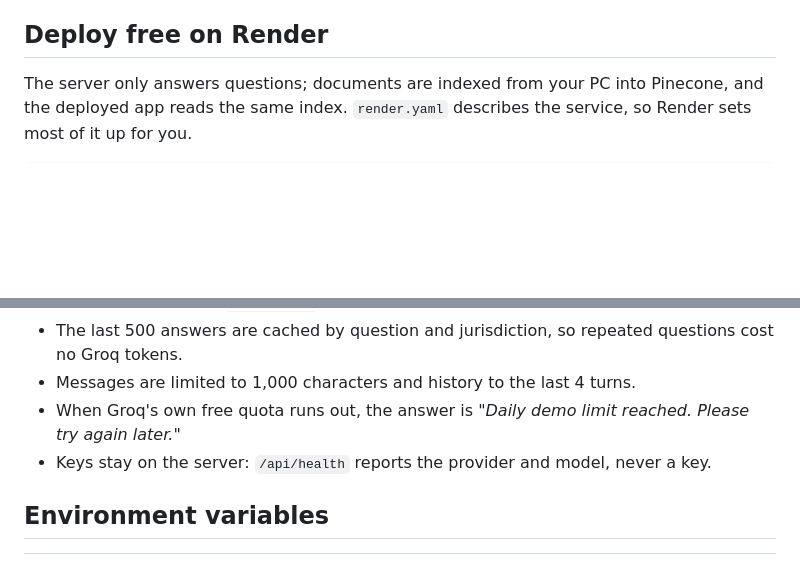
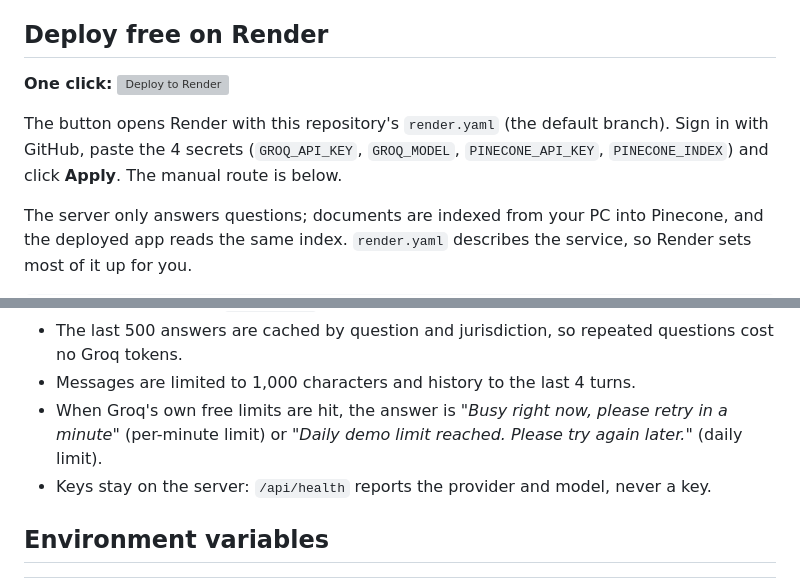
Before and after one commit to rushimakwana112-cpu/compliance-copilot-india, a Markdown page: README.md, 2 parts joined by grey strips. GitHub-like rendering; blank space fills up the shorter version; grey boxes are pictures that could not be loaded.

Commit message:
README: add a Deploy to Render button
The button opens Render's blueprint flow for this repository's render.yaml,
so deploying is one click plus the 4 secrets. Also notes the per-minute
"busy" answer next to the daily limit.

Co-Authored-By: Claude Opus 5.5 (1M context) <noreply@anthropic.com>
Claude-Session: https://claude.ai/code/session_01RhJAfHsdoqP3tkYd4ZDUyo

````diff
--- a/README.md
+++ b/README.md
@@ -114,6 +116,10 @@ Run the tests (no Groq, Ollama or Pinecone needed; all are faked): `pip install
 
 ## Deploy free on Render
 
+**One click:** [![Deploy to Render](https://render.com/images/deploy-to-render-button.svg)](https://render.com/deploy?repo=https://github.com/rushimakwana112-cpu/compliance-copilot-india)
+
+The button opens Render with this repository's `render.yaml` (the default branch). Sign in with GitHub, paste the 4 secrets (`GROQ_API_KEY`, `GROQ_MODEL`, `PINECONE_API_KEY`, `PINECONE_INDEX`) and click **Apply**. The manual route is below.
+
 The server only answers questions; documents are indexed from your PC into Pinecone, and the deployed app reads the same index. `render.yaml` describes the service, so Render sets most of it up for you.
 
 ```powershell
@@ -147,7 +153,7 @@ try { Invoke-RestMethod "$url/api/ingest/url" -Method Post -ContentType "applica
 - Each IP may ask 10 questions a minute and 60 a day; over that, the answer explains the limit (HTTP 429 with `Retry-After`).
 - The last 500 answers are cached by question and jurisdiction, so repeated questions cost no Groq tokens.
 - Messages are limited to 1,000 characters and history to the last 4 turns.
-- When Groq's own free quota runs out, the answer is *"Daily demo limit reached. Please try again later."*
+- When Groq's own free limits are hit, the answer is *"Busy right now, please retry in a minute"* (per-minute limit) or *"Daily demo limit reached. Please try again later."* (daily limit).
 - Keys stay on the server: `/api/health` reports the provider and model, never a key.
 
 ## Environment variables
````
Also changed, not shown: other parts of README.md (+2 -0 lines).
